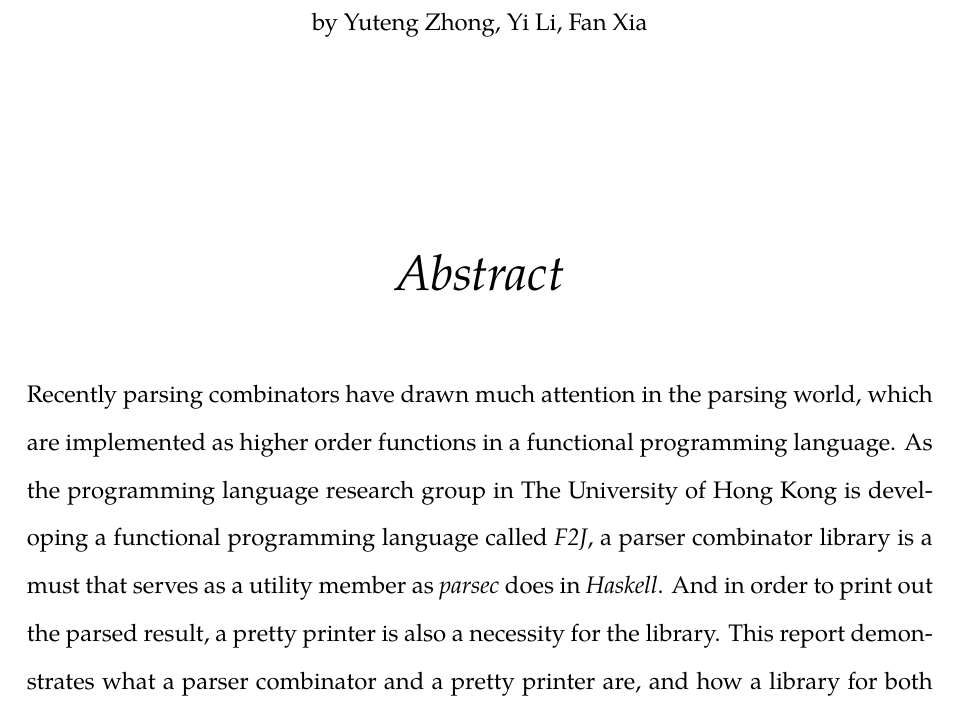
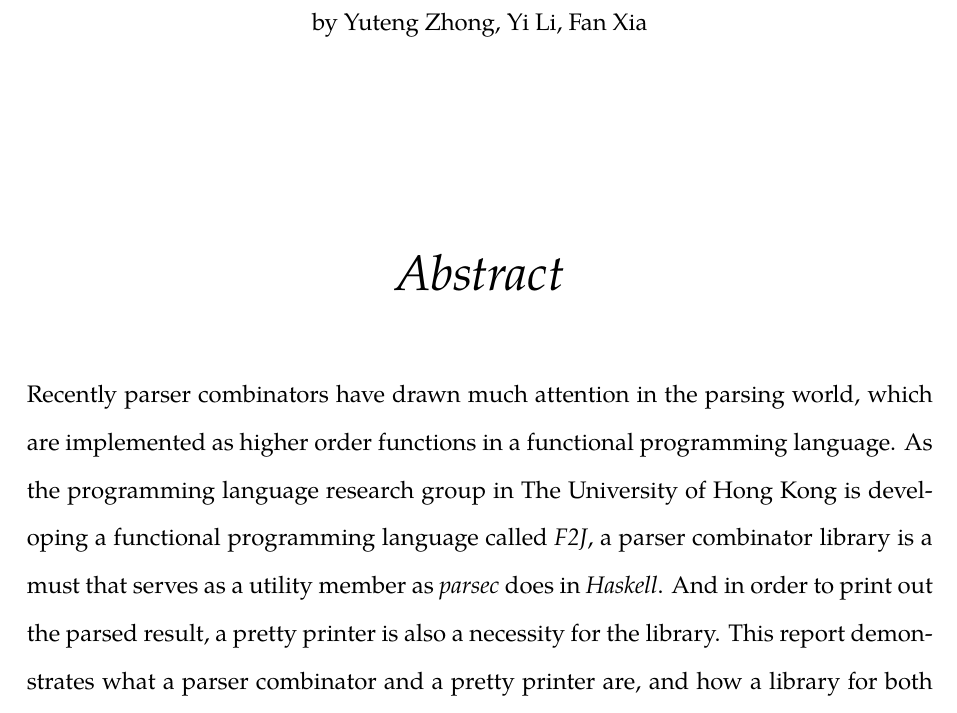
Before and after one commit to Demonsu/Dissertation-Report, a LaTeX thesis (report.tex, which reads abstract.tex): part of page 2 of 95, cut so that both start at the same text. Compiled offline with XeLaTeX; a missing font is replaced by an installed copy or a similar font.

Commit message:
Modified abstract.tex

```diff
--- a/abstract.tex
+++ b/abstract.tex
@@ -1,3 +1,3 @@
 \begin{abstract}
-Recently parsing combinators have drawn much attention in the parsing world, which are implemented as higher order functions in a functional programming language. As the programming language research group in The University of Hong Kong is developing a functional programming language called \textit{F2J}, a parser combinator library is a must that serves as a utility member as \textit{parsec} does in \textit{Haskell}. And in order to print out the parsed result, a pretty printer is also a necessity for the library. This report demonstrates what a parser combinator and a pretty printer are, and how a library for both of them are implemented in \textit{F2J}. It emphasises on the introduction of methodologies adopted like monadic, the implementation details with application examples and some efficiency considerations.
+Recently parser combinators have drawn much attention in the parsing world, which are implemented as higher order functions in a functional programming language. As the programming language research group in The University of Hong Kong is developing a functional programming language called \textit{F2J}, a parser combinator library is a must that serves as a utility member as \textit{parsec} does in \textit{Haskell}. And in order to print out the parsed result, a pretty printer is also a necessity for the library. This report demonstrates what a parser combinator and a pretty printer are, and how a library for both of them are implemented in \textit{F2J}. It emphasises on the introduction of methodologies adopted like monadic, the implementation details with application examples and some efficiency considerations.
 \end{abstract}
```
